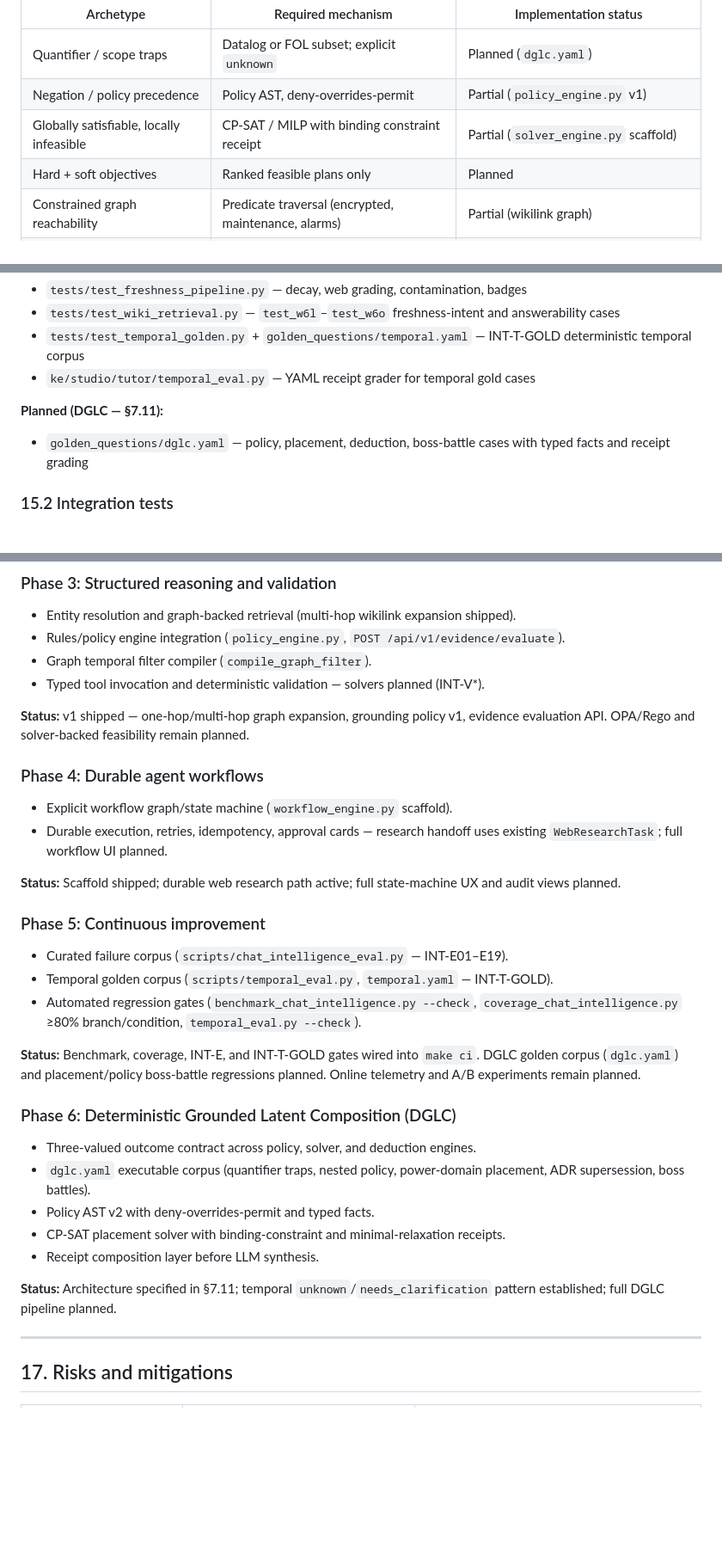
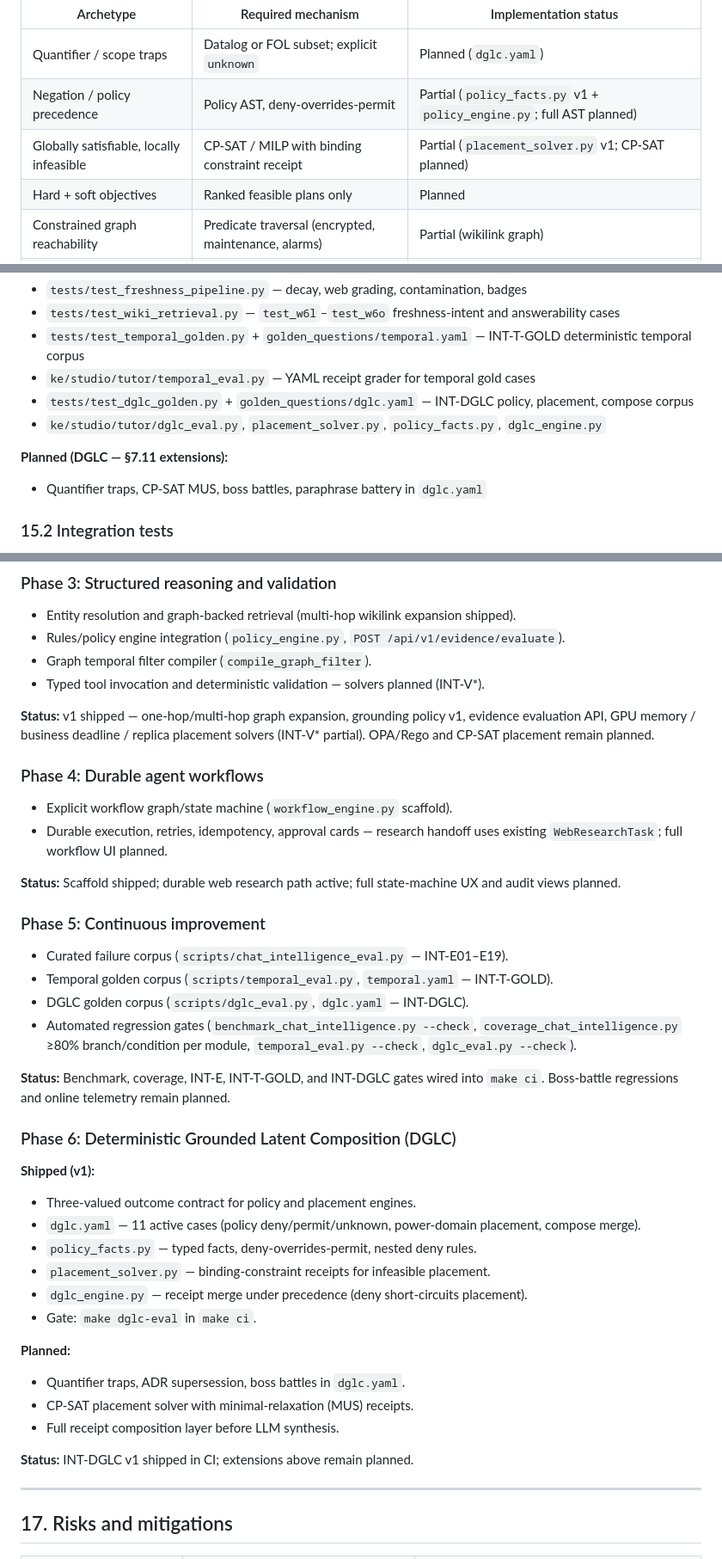
Before and after one commit to cwortman-amd/webtools-ui, a Markdown page: docs/CHAT_INTELLIGENCE.md, 3 parts joined by grey strips. Shown at 86% size. Drawn GitHub-style; blank space fills up the shorter version.

```diff
--- a/docs/CHAT_INTELLIGENCE.md
+++ b/docs/CHAT_INTELLIGENCE.md
@@ -833,8 +833,8 @@ The assistant must not collapse `unknown` or `conflicted` into a helpful-soundin
 | Archetype | Required mechanism | Implementation status |
 | --- | --- | --- |
 | Quantifier / scope traps | Datalog or FOL subset; explicit `unknown` | Planned (`dglc.yaml`) |
-| Negation / policy precedence | Policy AST, deny-overrides-permit | Partial (`policy_engine.py` v1) |
-| Globally satisfiable, locally infeasible | CP-SAT / MILP with binding constraint receipt | Partial (`solver_engine.py` scaffold) |
+| Negation / policy precedence | Policy AST, deny-overrides-permit | Partial (`policy_facts.py` v1 + `policy_engine.py`; full AST planned) |
+| Globally satisfiable, locally infeasible | CP-SAT / MILP with binding constraint receipt | Partial (`placement_solver.py` v1; CP-SAT planned) |
 | Hard + soft objectives | Ranked feasible plans only | Planned |
 | Constrained graph reachability | Predicate traversal (encrypted, maintenance, alarms) | Partial (wikilink graph) |
 | Version / supersession / scope | Directed version graph + applicability | Partial (vault metadata) |
@@ -1278,10 +1278,12 @@ Initial targets should be calibrated per domain, but the platform must measure:
 - `tests/test_wiki_retrieval.py` — `test_w6l`–`test_w6o` freshness-intent and answerability cases
 - `tests/test_temporal_golden.py` + `golden_questions/temporal.yaml` — INT-T-GOLD deterministic temporal corpus
 - `ke/studio/tutor/temporal_eval.py` — YAML receipt grader for temporal gold cases
-
-**Planned (DGLC — §7.11):**
-
-- `golden_questions/dglc.yaml` — policy, placement, deduction, boss-battle cases with typed facts and receipt grading
+- `tests/test_dglc_golden.py` + `golden_questions/dglc.yaml` — INT-DGLC policy, placement, compose corpus
+- `ke/studio/tutor/dglc_eval.py`, `placement_solver.py`, `policy_facts.py`, `dglc_engine.py`
+
+**Planned (DGLC — §7.11 extensions):**
+
+- Quantifier traps, CP-SAT MUS, boss battles, paraphrase battery in `dglc.yaml`
 
 ### 15.2 Integration tests
 
@@ -1361,7 +1363,8 @@ tenant policy rules, solver API scaffold, telemetry, domain packs.
 - Typed tool invocation and deterministic validation — solvers planned (INT-V*).
 
 **Status:** v1 shipped — one-hop/multi-hop graph expansion, grounding policy v1,
-evidence evaluation API. OPA/Rego and solver-backed feasibility remain planned.
+evidence evaluation API, GPU memory / business deadline / replica placement solvers (INT-V* partial).
+OPA/Rego and CP-SAT placement remain planned.
 
 ### Phase 4: Durable agent workflows
 
@@ -1376,24 +1379,32 @@ UX and audit views planned.
 
 - Curated failure corpus (`scripts/chat_intelligence_eval.py` — INT-E01–E19).
 - Temporal golden corpus (`scripts/temporal_eval.py`, `temporal.yaml` — INT-T-GOLD).
+- DGLC golden corpus (`scripts/dglc_eval.py`, `dglc.yaml` — INT-DGLC).
 - Automated regression gates (`benchmark_chat_intelligence.py --check`,
-  `coverage_chat_intelligence.py` ≥80% branch/condition, `temporal_eval.py --check`).
-
-**Status:** Benchmark, coverage, INT-E, and INT-T-GOLD gates wired into `make ci`.
-DGLC golden corpus (`dglc.yaml`) and placement/policy boss-battle regressions planned.
-Online telemetry and A/B experiments remain planned.
+  `coverage_chat_intelligence.py` ≥80% branch/condition per module,
+  `temporal_eval.py --check`, `dglc_eval.py --check`).
+
+**Status:** Benchmark, coverage, INT-E, INT-T-GOLD, and INT-DGLC gates wired into `make ci`.
+Boss-battle regressions and online telemetry remain planned.
 
 ### Phase 6: Deterministic Grounded Latent Composition (DGLC)
 
-- Three-valued outcome contract across policy, solver, and deduction engines.
-- `dglc.yaml` executable corpus (quantifier traps, nested policy, power-domain placement,
-  ADR supersession, boss battles).
-- Policy AST v2 with deny-overrides-permit and typed facts.
-- CP-SAT placement solver with binding-constraint and minimal-relaxation receipts.
-- Receipt composition layer before LLM synthesis.
-
-**Status:** Architecture specified in §7.11; temporal `unknown`/`needs_clarification` pattern
-established; full DGLC pipeline planned.
+**Shipped (v1):**
+
+- Three-valued outcome contract for policy and placement engines.
+- `dglc.yaml` — 11 active cases (policy deny/permit/unknown, power-domain placement, compose merge).
+- `policy_facts.py` — typed facts, deny-overrides-permit, nested deny rules.
+- `placement_solver.py` — binding-constraint receipts for infeasible placement.
+- `dglc_engine.py` — receipt merge under precedence (deny short-circuits placement).
+- Gate: `make dglc-eval` in `make ci`.
+
+**Planned:**
+
+- Quantifier traps, ADR supersession, boss battles in `dglc.yaml`.
+- CP-SAT placement solver with minimal-relaxation (MUS) receipts.
+- Full receipt composition layer before LLM synthesis.
+
+**Status:** INT-DGLC v1 shipped in CI; extensions above remain planned.
 
 ---
 
```
Also changed, not shown: other parts of docs/CHAT_INTELLIGENCE.md (+3 -3 lines), docs/TEST_CHAT_INTELLIGENCE.md (+11 -12 lines).
